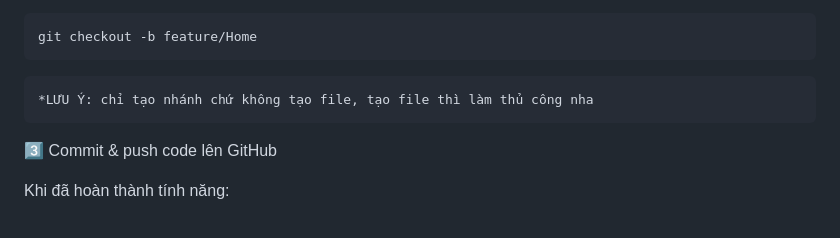
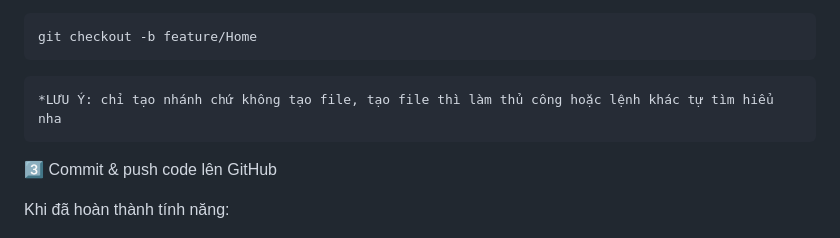
Before and after one commit to asuna-chan123/my-team-website, a Markdown page: README.md, the part around the change. Drawn GitHub-style.

````diff
--- a/README.md
+++ b/README.md
@@ -60,7 +60,7 @@ Ví dụ tạo "nhánh" Trang chủ:
 git checkout -b feature/Home
 ```
 ```
-*LƯU Ý: chỉ tạo nhánh chứ không tạo file, tạo file thì làm thủ công nha
+*LƯU Ý: chỉ tạo nhánh chứ không tạo file, tạo file thì làm thủ công hoặc lệnh khác tự tìm hiểu nha
 ```
 
 3️⃣ Commit & push code lên GitHub
````
